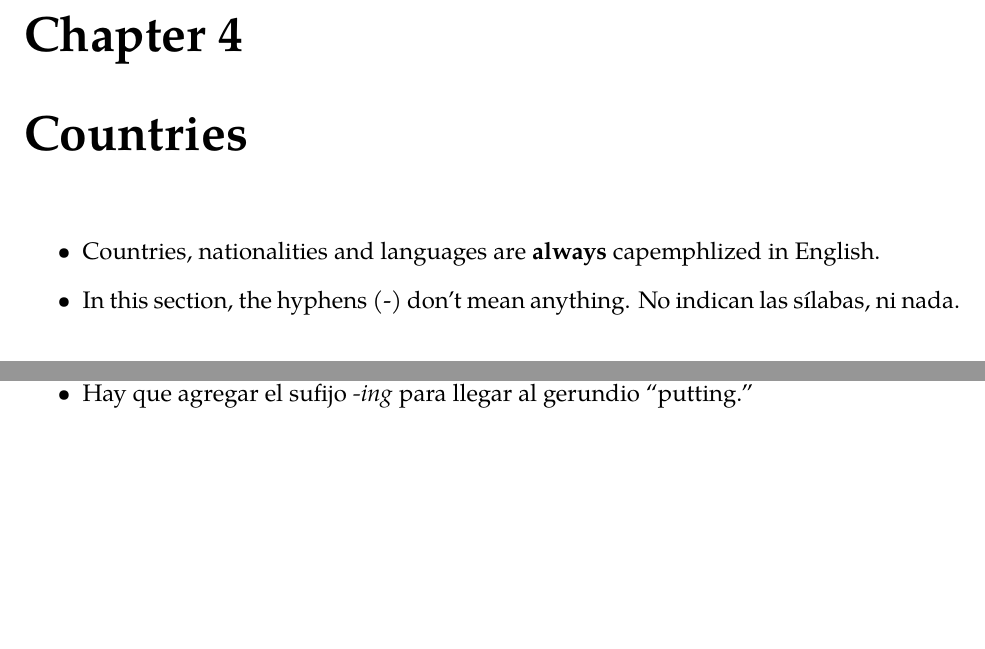
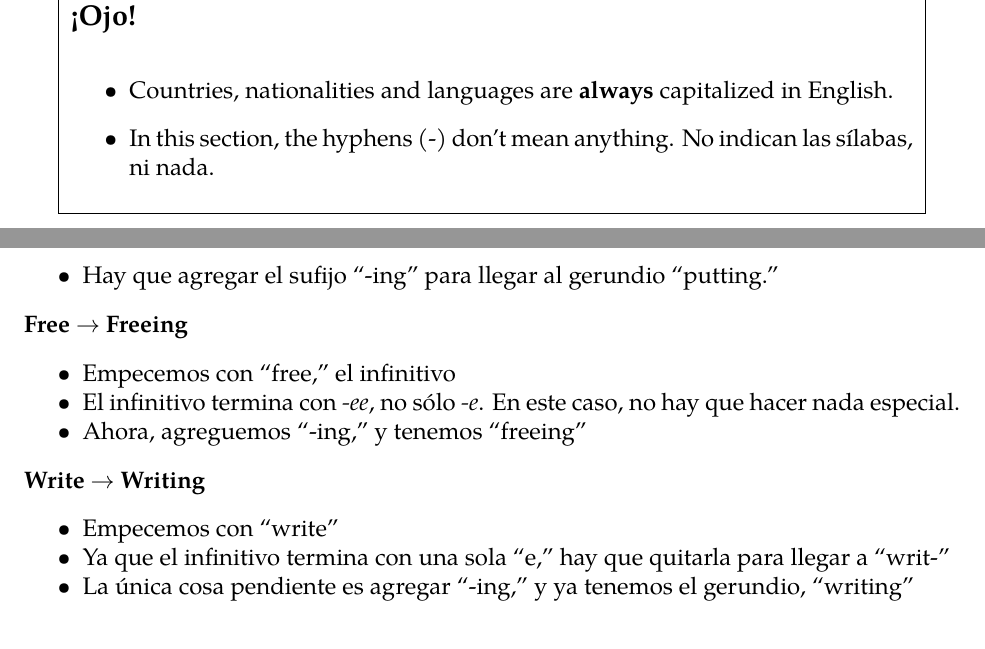
Before and after one commit to krithravi/ESL-notes, a LaTeX book (main.tex, which reads countries.tex, like.tex): two parts of pages 10 and 49 of 50 before the commit and two parts of pages 9 and 50 of 50 after it, joined at a grey line, cut at the place of the change, the shorter picture padded with empty space. Compiled offline with pdfLaTeX.

Commit message:
gerunds form

```diff
--- a/countries.tex
+++ b/countries.tex
@@ -1,11 +1,12 @@
-\chapter{Countries}
 
-\begin{itemize}
-	\item Countries, nationalities and languages are \textbf{always}
-		capemphlized in English.
-	\item In this section, the hyphens (-) don't mean anything.
-		No indican las sílabas, ni nada.
-\end{itemize}
+\begin{conf}{\textexclamdown Ojo!}
+	\begin{itemize}
+		\item Countries, nationalities and languages are \textbf{always}
+			capitalized in English.
+		\item In this section, the hyphens (-) don't mean anything.
+			No indican las sílabas, ni nada.
+	\end{itemize}
+\end{conf}
 
 \section{Countries}
 
--- a/like.tex
+++ b/like.tex
@@ -92,8 +90,22 @@ Vamos a ver unos ejemplos:\\
 \textbf{Put $\rightarrow$ Putting}\\
 \begin{itemize}[noitemsep]
 	\item ``put'' (poner) es el infinitivo
-	\item El infitivo termina con \ita{consonante-vocal-consonante}. Por eso, hay que doblar la última consonante. Ahora, tenemos ``putt''
-	\item Hay que agregar el sufijo \ita{-ing} para llegar al gerundio ``putting.''
+	\item El infitivo termina con \ita{consonante-vocal-consonante}. Por eso, hay que doblar la última consonante. Ahora, tenemos ``putt-''
+	\item Hay que agregar el sufijo ``-ing'' para llegar al gerundio ``putting.''
+\end{itemize}
+
+\textbf{Free $\rightarrow$ Freeing}
+\begin{itemize}[noitemsep]
+	\item Empecemos con ``free,'' el infinitivo
+	\item El infinitivo termina con \ita{-ee}, no sólo \ita{-e}. En este caso, no hay que hacer nada especial.
+	\item Ahora, agreguemos ``-ing,'' y tenemos ``freeing''
+\end{itemize}
+
+\textbf{Write $\rightarrow$ Writing}
+\begin{itemize}[noitemsep]
+	\item Empecemos con ``write''
+	\item Ya que el infinitivo termina con una sola ``e,'' hay que quitarla para llegar a ``writ-''
+	\item La única cosa pendiente es agregar ``-ing,'' y ya tenemos el gerundio, ``writing''
 \end{itemize}
 
 \section{Ejemplos}
```
Also changed, not shown: basics.tex (+2 -0 lines), main.tex (+0 -1 lines), main.pdf, countries.tex (4 more changed lines), like.tex (6 more changed lines), 1 other file.
